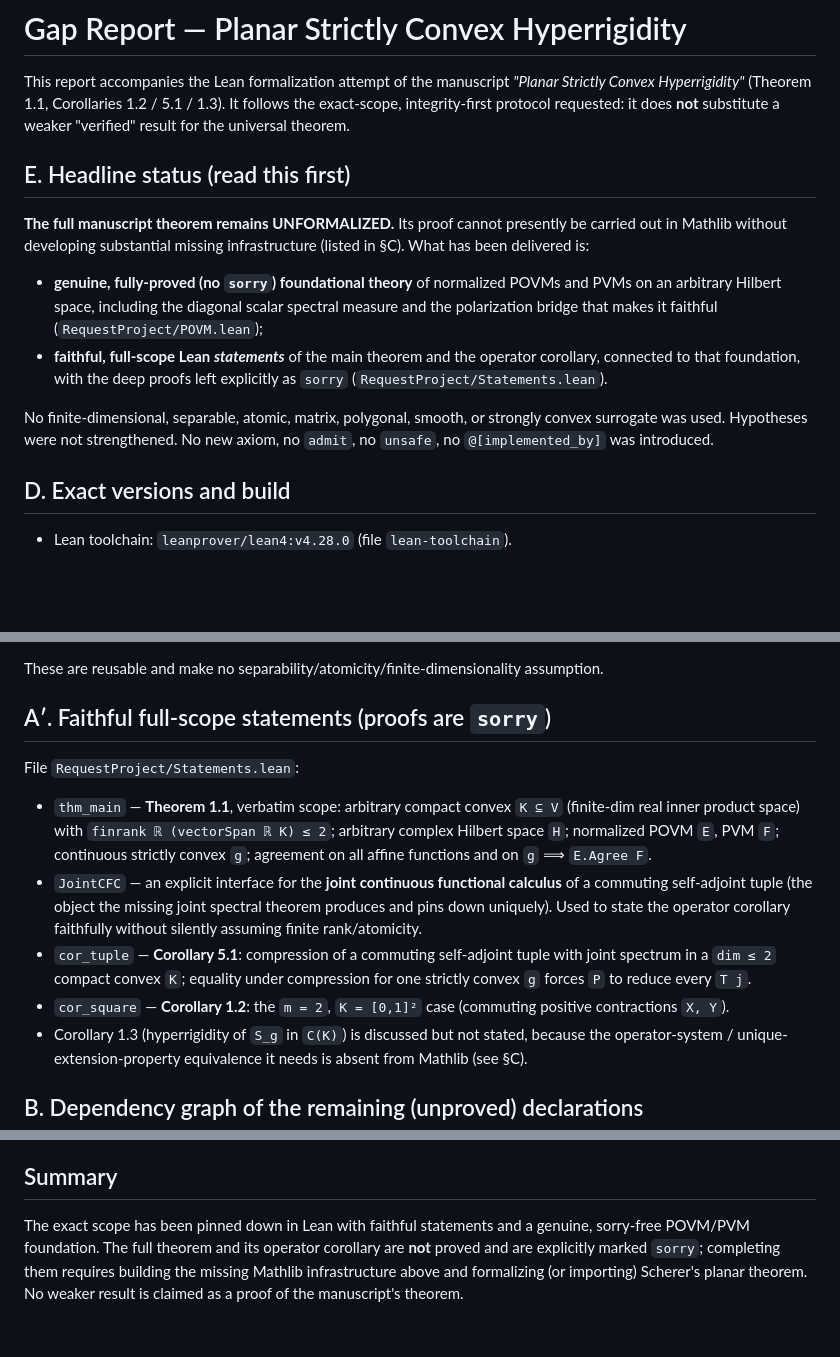
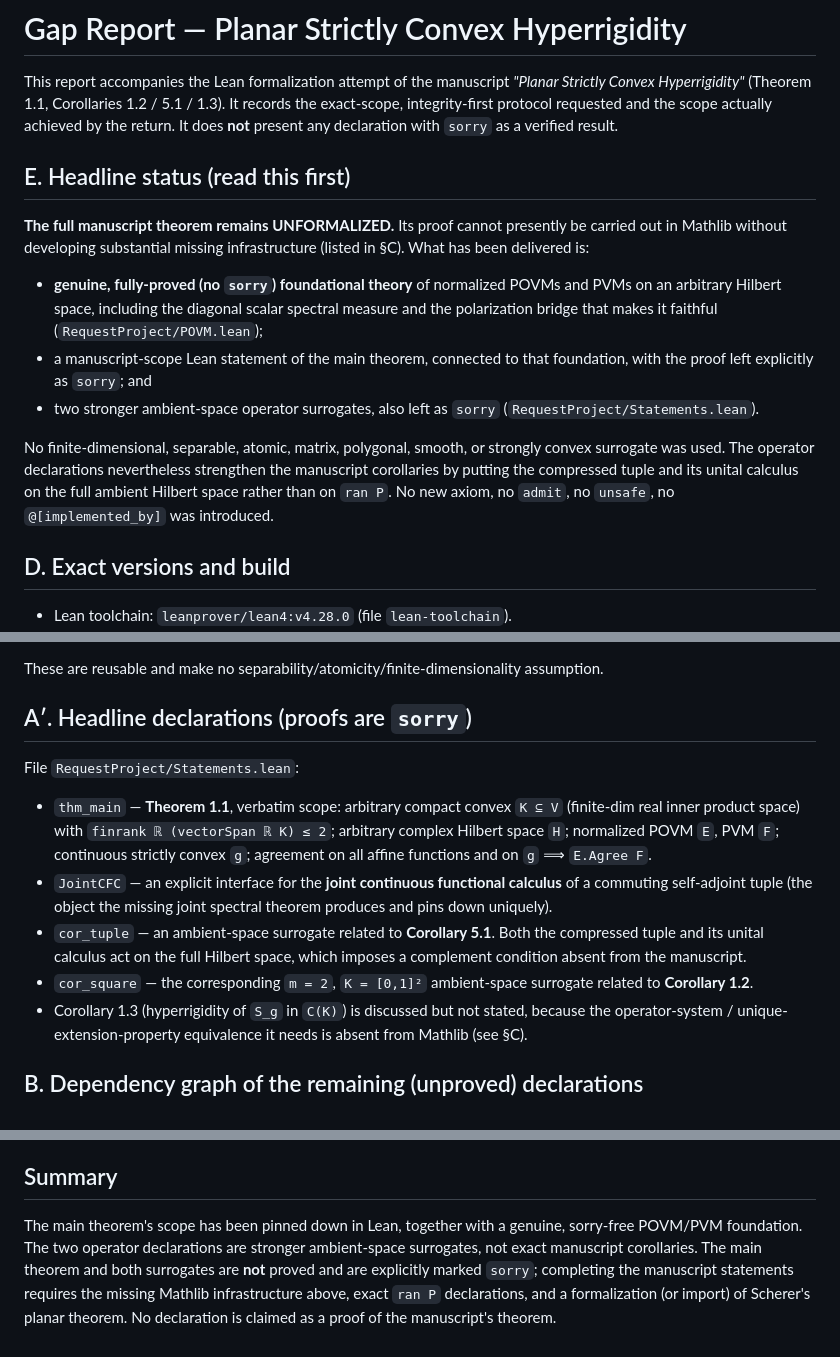
Before and after one commit to DannyExperiments/planar-strict-convex-hyperrigidity, a Markdown page: formalization/aristotle_return_v1/GAP_REPORT.md, 3 parts joined by grey strips. GitHub-like rendering; blank space fills up the shorter version.

Commit message:
Repair final release: formalization/aristotle_return_v1/GAP_REPORT.md

```diff
--- a/formalization/aristotle_return_v1/GAP_REPORT.md
+++ b/formalization/aristotle_return_v1/GAP_REPORT.md
@@ -2,8 +2,9 @@
 
 This report accompanies the Lean formalization attempt of the manuscript
 *"Planar Strictly Convex Hyperrigidity"* (Theorem 1.1, Corollaries 1.2 / 5.1 / 1.3).
-It follows the exact-scope, integrity-first protocol requested: it does **not**
-substitute a weaker "verified" result for the universal theorem.
+It records the exact-scope, integrity-first protocol requested and the scope
+actually achieved by the return. It does **not** present any declaration with
+`sorry` as a verified result.
 
 ## E. Headline status (read this first)
 
@@ -14,13 +15,16 @@ in §C).  What has been delivered is:
 * **genuine, fully-proved (no `sorry`) foundational theory** of normalized POVMs and
   PVMs on an arbitrary Hilbert space, including the diagonal scalar spectral measure
   and the polarization bridge that makes it faithful (`RequestProject/POVM.lean`);
-* **faithful, full-scope Lean *statements*** of the main theorem and the operator
-  corollary, connected to that foundation, with the deep proofs left explicitly as
-  `sorry` (`RequestProject/Statements.lean`).
+* a manuscript-scope Lean statement of the main theorem, connected to that
+  foundation, with the proof left explicitly as `sorry`; and
+* two stronger ambient-space operator surrogates, also left as `sorry`
+  (`RequestProject/Statements.lean`).
 
 No finite-dimensional, separable, atomic, matrix, polygonal, smooth, or strongly
-convex surrogate was used. Hypotheses were not strengthened. No new axiom, no
-`admit`, no `unsafe`, no `@[implemented_by]` was introduced.
+convex surrogate was used. The operator declarations nevertheless strengthen
+the manuscript corollaries by putting the compressed tuple and its unital
+calculus on the full ambient Hilbert space rather than on `ran P`. No new
+axiom, no `admit`, no `unsafe`, no `@[implemented_by]` was introduced.
 
 ## D. Exact versions and build
 
@@ -83,7 +87,7 @@ File `RequestProject/POVM.lean`:
 These are reusable and make no separability/atomicity/finite-dimensionality
 assumption.
 
-## A′. Faithful full-scope statements (proofs are `sorry`)
+## A′. Headline declarations (proofs are `sorry`)
 
 File `RequestProject/Statements.lean`:
 
@@ -93,13 +97,12 @@ File `RequestProject/Statements.lean`:
   strictly convex `g`; agreement on all affine functions and on `g` ⟹ `E.Agree F`.
 * `JointCFC` — an explicit interface for the **joint continuous functional calculus**
   of a commuting self-adjoint tuple (the object the missing joint spectral theorem
-  produces and pins down uniquely). Used to state the operator corollary faithfully
-  without silently assuming finite rank/atomicity.
-* `cor_tuple` — **Corollary 5.1**: compression of a commuting self-adjoint tuple with
-  joint spectrum in a `dim ≤ 2` compact convex `K`; equality under compression for one
-  strictly convex `g` forces `P` to reduce every `T j`.
-* `cor_square` — **Corollary 1.2**: the `m = 2`, `K = [0,1]²` case (commuting positive
-  contractions `X, Y`).
+  produces and pins down uniquely).
+* `cor_tuple` — an ambient-space surrogate related to **Corollary 5.1**.
+  Both the compressed tuple and its unital calculus act on the full Hilbert
+  space, which imposes a complement condition absent from the manuscript.
+* `cor_square` — the corresponding `m = 2`, `K = [0,1]²` ambient-space
+  surrogate related to **Corollary 1.2**.
 * Corollary 1.3 (hyperrigidity of `S_g` in `C(K)`) is discussed but not stated,
   because the operator-system / unique-extension-property equivalence it needs is
   absent from Mathlib (see §C).
@@ -171,8 +174,11 @@ end-to-end):**
 
 ## Summary
 
-The exact scope has been pinned down in Lean with faithful statements and a genuine,
-sorry-free POVM/PVM foundation. The full theorem and its operator corollary are
-**not** proved and are explicitly marked `sorry`; completing them requires building
-the missing Mathlib infrastructure above and formalizing (or importing) Scherer's
-planar theorem. No weaker result is claimed as a proof of the manuscript's theorem.
+The main theorem's scope has been pinned down in Lean, together with a
+genuine, sorry-free POVM/PVM foundation. The two operator declarations are
+stronger ambient-space surrogates, not exact manuscript corollaries. The main
+theorem and both surrogates are **not** proved and are explicitly marked
+`sorry`; completing the manuscript statements requires the missing Mathlib
+infrastructure above, exact `ran P` declarations, and a formalization (or
+import) of Scherer's planar theorem. No declaration is claimed as a proof of
+the manuscript's theorem.
```
